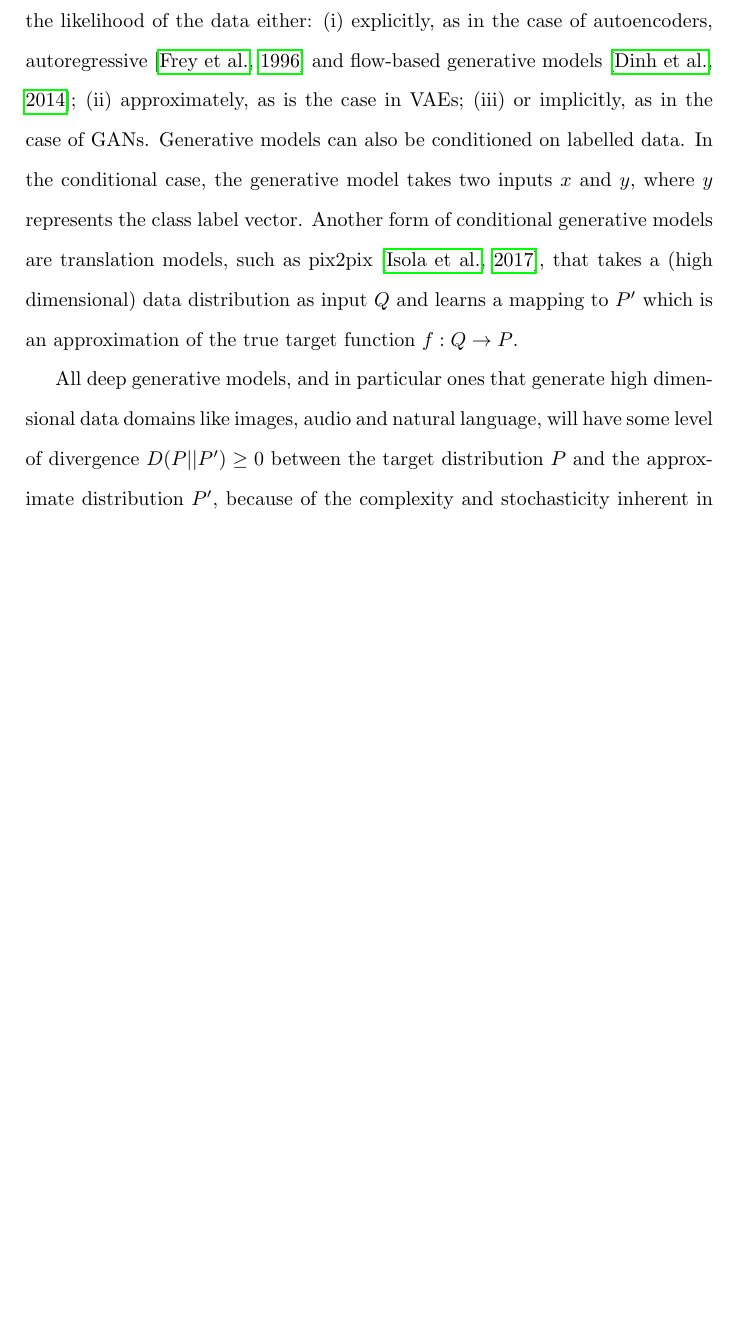
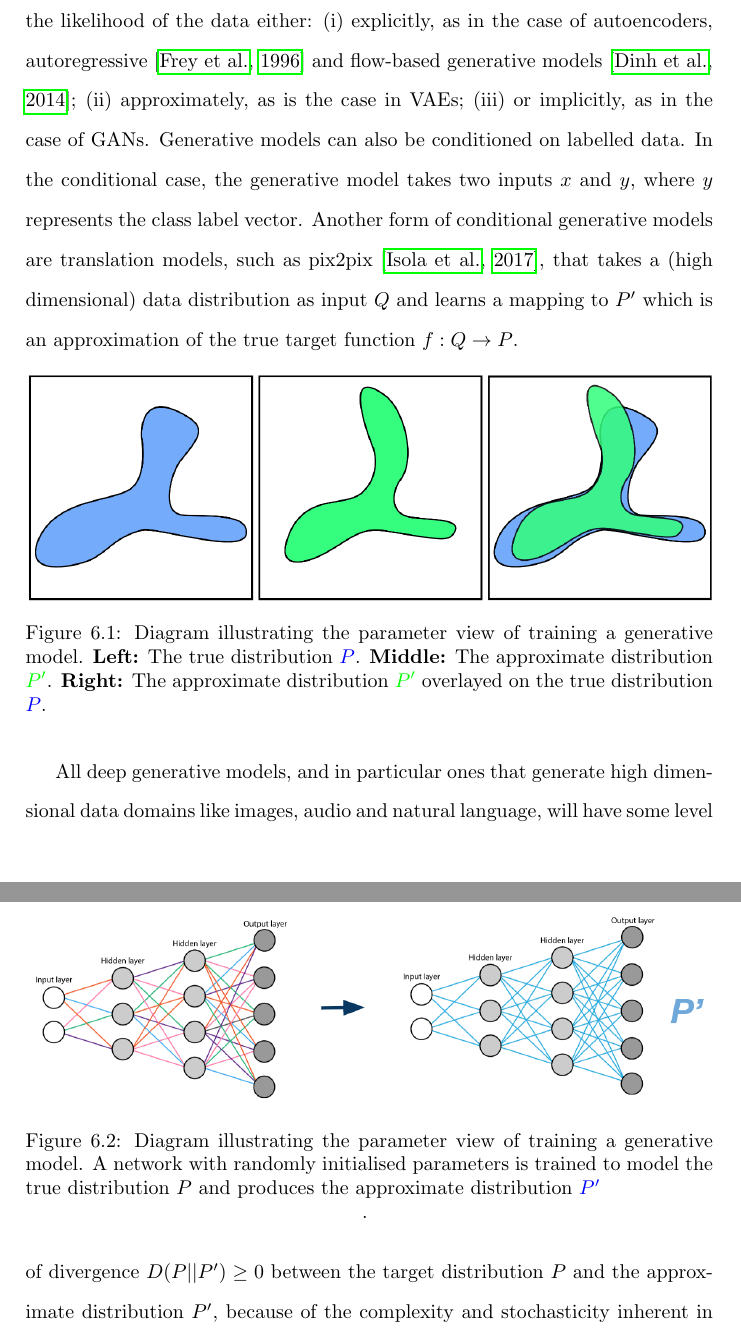
Before and after one commit to terrybroad/thesis, a LaTeX thesis (thesis.tex, which reads c6_active_div_landscape.tex): part of page 123 of 201 before the commit and two parts of pages 123 and 124 of 200 after it, the two joined at a grey line, cut so that both start at the same text, the shorter picture padded with empty space. Compiled offline with pdfLaTeX.

Commit message:
add standard gen model figures to c6

```diff
--- a/c6_active_div_landscape.tex
+++ b/c6_active_div_landscape.tex
@@ -18,6 +18,19 @@ The model parameters $W$ and $b$, are typically learned through gradient-based o
 In this process, a loss function will require the model to maximise the likelihood of the data either: (i) explicitly, as in the case of autoencoders, autoregressive \citep{frey1996does} and flow-based generative models \citep{dinh2014nice}; (ii) approximately, as is the case in VAEs; (iii) or implicitly, as in the case of GANs. Generative models can also be conditioned on labelled data. In the conditional case, the generative model takes two inputs $x$ and $y$, where $y$ represents the class label vector.
 Another form of conditional generative models are translation models, such as pix2pix \citep{isola2017image}, that takes a (high dimensional) data distribution as input $Q$ and learns a mapping to $P'$ which is an approximation of the true target function $f: Q \rightarrow P$.
 
+\begin{figure}[!htbp]
+    \centering
+    \includegraphics[width=1\textwidth]{figures/c2_background/diagrams/training_gen_model_distro_view.png}
+    \caption[Diagram illustrating the distribution view of training a generative model.]{Diagram illustrating the parameter view of training a generative model. \textbf{Left:} The true distribution \textcolor{blue}{$P$}. \textbf{Middle:} The approximate distribution \textcolor{green}{$P'$}. \textbf{Right:} The approximate distribution \textcolor{green}{$P'$} overlayed on the true distribution \textcolor{blue}{$P$}.}
+  \label{fig:c6:gen-model-distribution-view}
+  \end{figure}
+
+\begin{figure}[!htbp]
+    \centering
+    \includegraphics[width=1\textwidth]{figures/c2_background/diagrams/training_generative_model_parameter_view.png}
+    \caption[Diagram illustrating the parameter view of training a generative model.]{Diagram illustrating the parameter view of training a generative model. A network with randomly initialised parameters is trained to model the true distribution $P$ and produces the approximate distribution \textcolor{blue}{$P'$}}.
+  \label{fig:c6:gen-model-parameter-view}
+  \end{figure}
 
 All deep generative models, and in particular ones that generate high dimensional data domains like images, audio and natural language, will have some level of divergence $D(P||P') \geq 0$ between the target distribution $P$ and the approximate distribution $P'$, because of the complexity and stochasticity inherent in high dimensional data.
 The goal of all generative models is to minimise that level of divergence, by maximising the likelihood of generating the given data domain.
```
